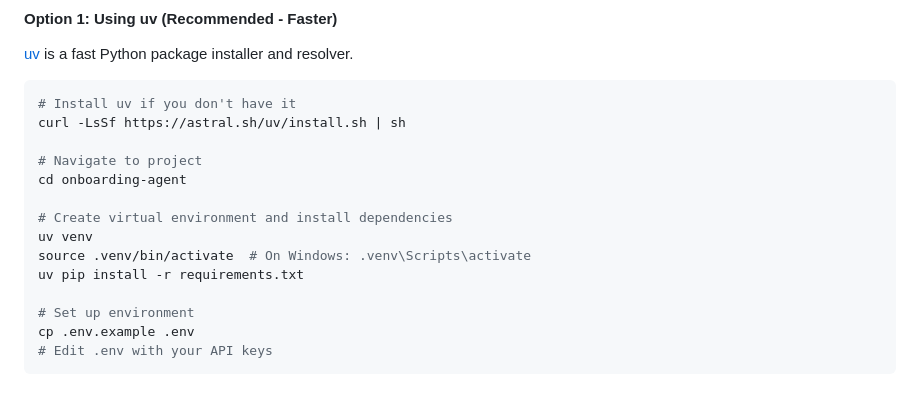
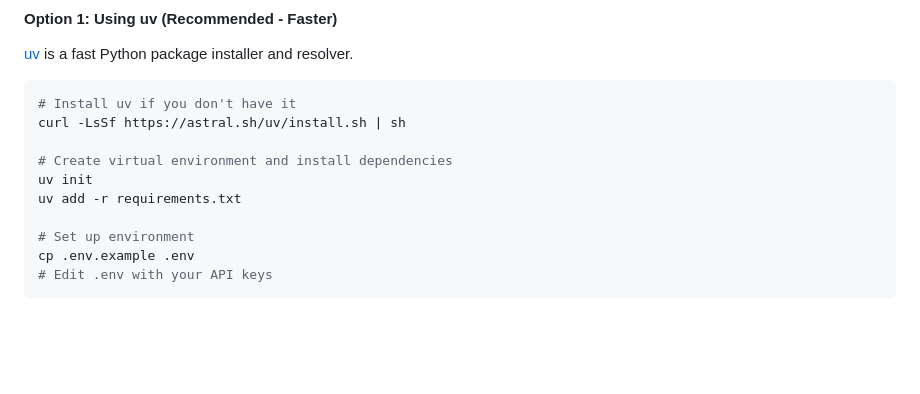
Before and after one commit to alyab16/Enterprise-Agents-Solutions-Case-Study, a Markdown page: README.md, the part around the change. Rendered like a GitHub page; blank space fills up the shorter version.

Commit message:
Revise README for uv commands and project navigation
Updated installation instructions for virtual environment setup.

```diff
--- a/README.md
+++ b/README.md
@@ -139,13 +139,9 @@ stateDiagram-v2
 # Install uv if you don't have it
 curl -LsSf https://astral.sh/uv/install.sh | sh
 
-# Navigate to project
-cd onboarding-agent
-
 # Create virtual environment and install dependencies
-uv venv
-source .venv/bin/activate  # On Windows: .venv\Scripts\activate
-uv pip install -r requirements.txt
+uv init
+uv add -r requirements.txt
 
 # Set up environment
 cp .env.example .env
```
